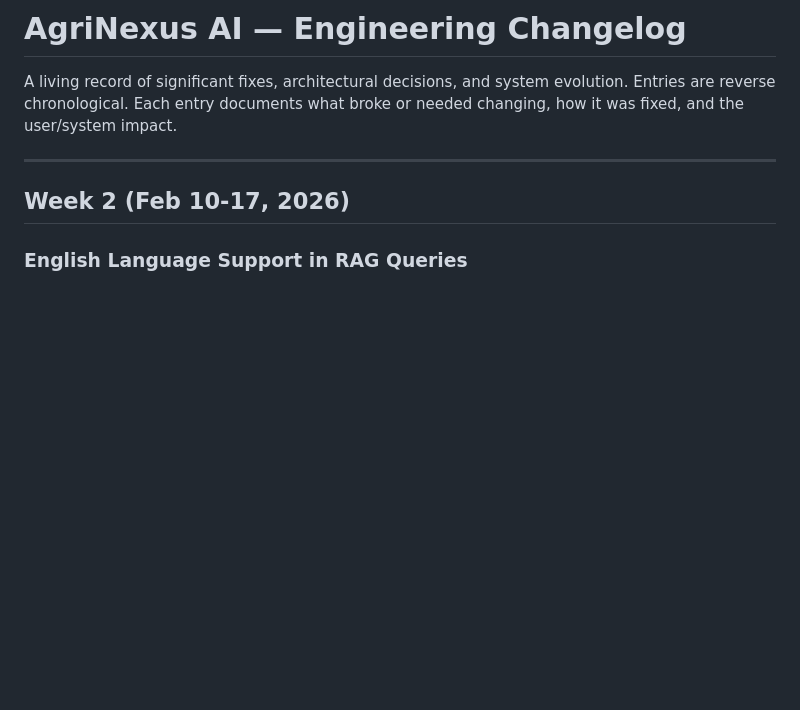
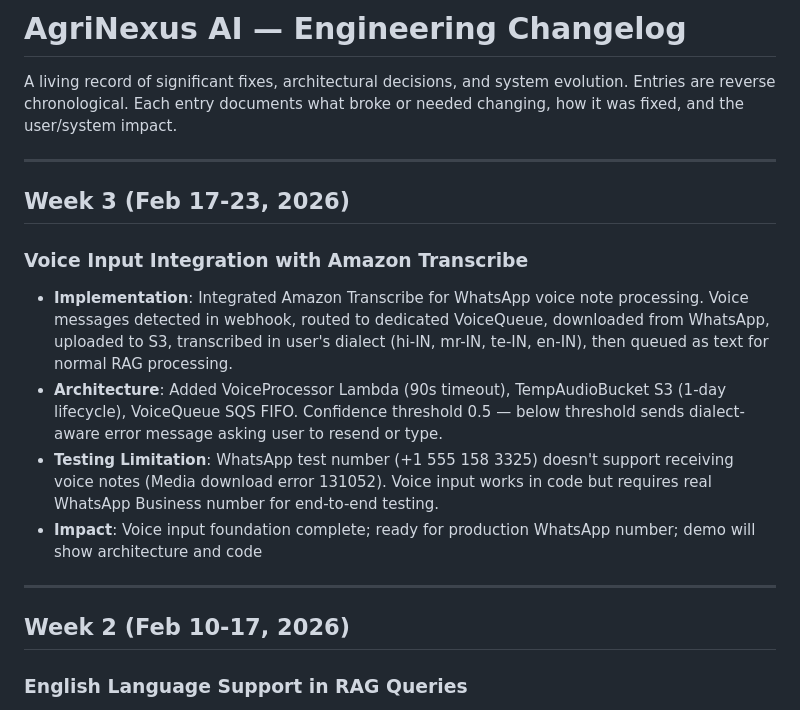
Before and after one commit to prasadt1/agrinexus-ai, a Markdown page: CHANGELOG.md, the part around the change. GitHub-like rendering; blank space fills up the shorter version.

```diff
--- a/CHANGELOG.md
+++ b/CHANGELOG.md
@@ -1,6 +1,16 @@
 # AgriNexus AI — Engineering Changelog
 
 A living record of significant fixes, architectural decisions, and system evolution. Entries are reverse chronological. Each entry documents what broke or needed changing, how it was fixed, and the user/system impact.
+
+---
+
+## Week 3 (Feb 17-23, 2026)
+
+### Voice Input Integration with Amazon Transcribe
+- **Implementation**: Integrated Amazon Transcribe for WhatsApp voice note processing. Voice messages detected in webhook, routed to dedicated VoiceQueue, downloaded from WhatsApp, uploaded to S3, transcribed in user's dialect (hi-IN, mr-IN, te-IN, en-IN), then queued as text for normal RAG processing.
+- **Architecture**: Added VoiceProcessor Lambda (90s timeout), TempAudioBucket S3 (1-day lifecycle), VoiceQueue SQS FIFO. Confidence threshold 0.5 — below threshold sends dialect-aware error message asking user to resend or type.
+- **Testing Limitation**: WhatsApp test number (+1 555 158 3325) doesn't support receiving voice notes (Media download error 131052). Voice input works in code but requires real WhatsApp Business number for end-to-end testing.
+- **Impact**: Voice input foundation complete; ready for production WhatsApp number; demo will show architecture and code
 
 ---
 
```
Also changed, not shown: ISSUES-LOG.md (added, +229 -0 lines).
